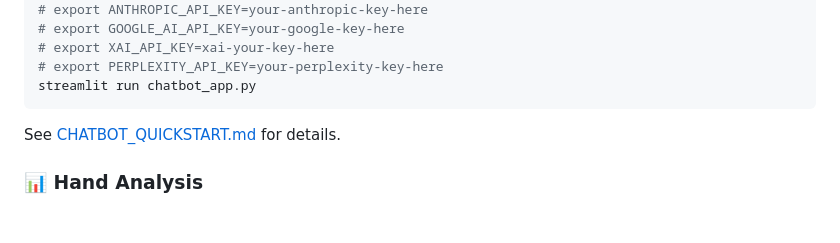
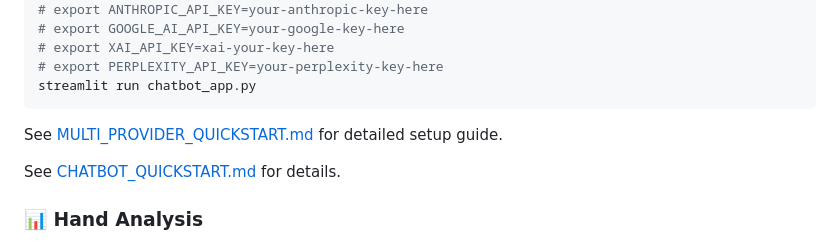
Before and after one commit to JohnDaWalka/Poker-Therapist, a Markdown page: README.md, the part around the change. Drawn GitHub-style; blank space fills up the shorter version.

Commit message:
Add comprehensive multi-provider quickstart guide
Co-authored-by: JohnDaWalka <201526231+JohnDaWalka@users.noreply.github.com>

````diff
--- a/README.md
+++ b/README.md
@@ -62,6 +62,8 @@ export OPENAI_API_KEY=sk-your-openai-key-here
 # export PERPLEXITY_API_KEY=your-perplexity-key-here
 streamlit run chatbot_app.py
 ```
+
+See [MULTI_PROVIDER_QUICKSTART.md](MULTI_PROVIDER_QUICKSTART.md) for detailed setup guide.
 
 See [CHATBOT_QUICKSTART.md](CHATBOT_QUICKSTART.md) for details.
 
````
Also changed, not shown: MULTI_PROVIDER_QUICKSTART.md (added, +258 -0 lines).
